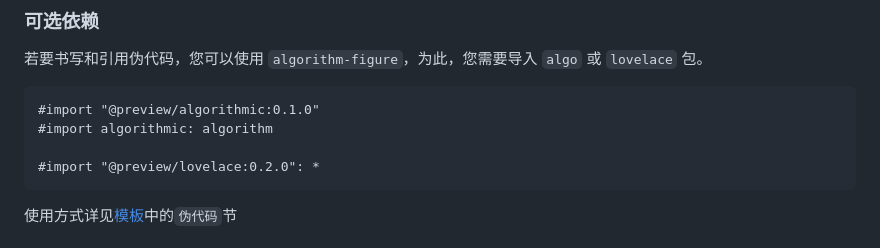
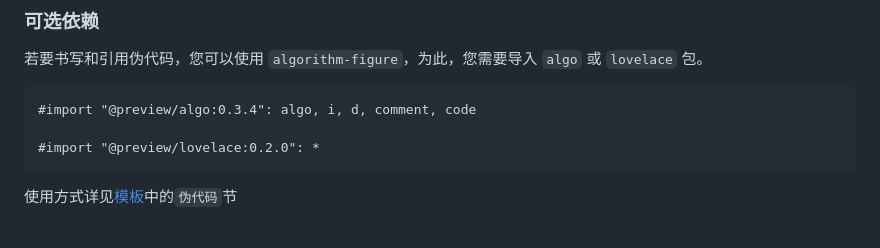
Before and after one commit to hitszosa/universal-hit-thesis, a Markdown page: README.md, the part around the change. Rendered like a GitHub page.

Commit message:
docs: update README

````diff
--- a/README.md
+++ b/README.md
@@ -150,8 +150,7 @@ typst watch ./templates/<template-name>.typ --root ./
 若要书写和引用伪代码，您可以使用 `algorithm-figure`，为此，您需要导入 `algo` 或 `lovelace` 包。
 
 ```typ
-#import "@preview/algorithmic:0.1.0"
-#import algorithmic: algorithm
+#import "@preview/algo:0.3.4": algo, i, d, comment, code
 
 #import "@preview/lovelace:0.2.0": *
 ```
````
